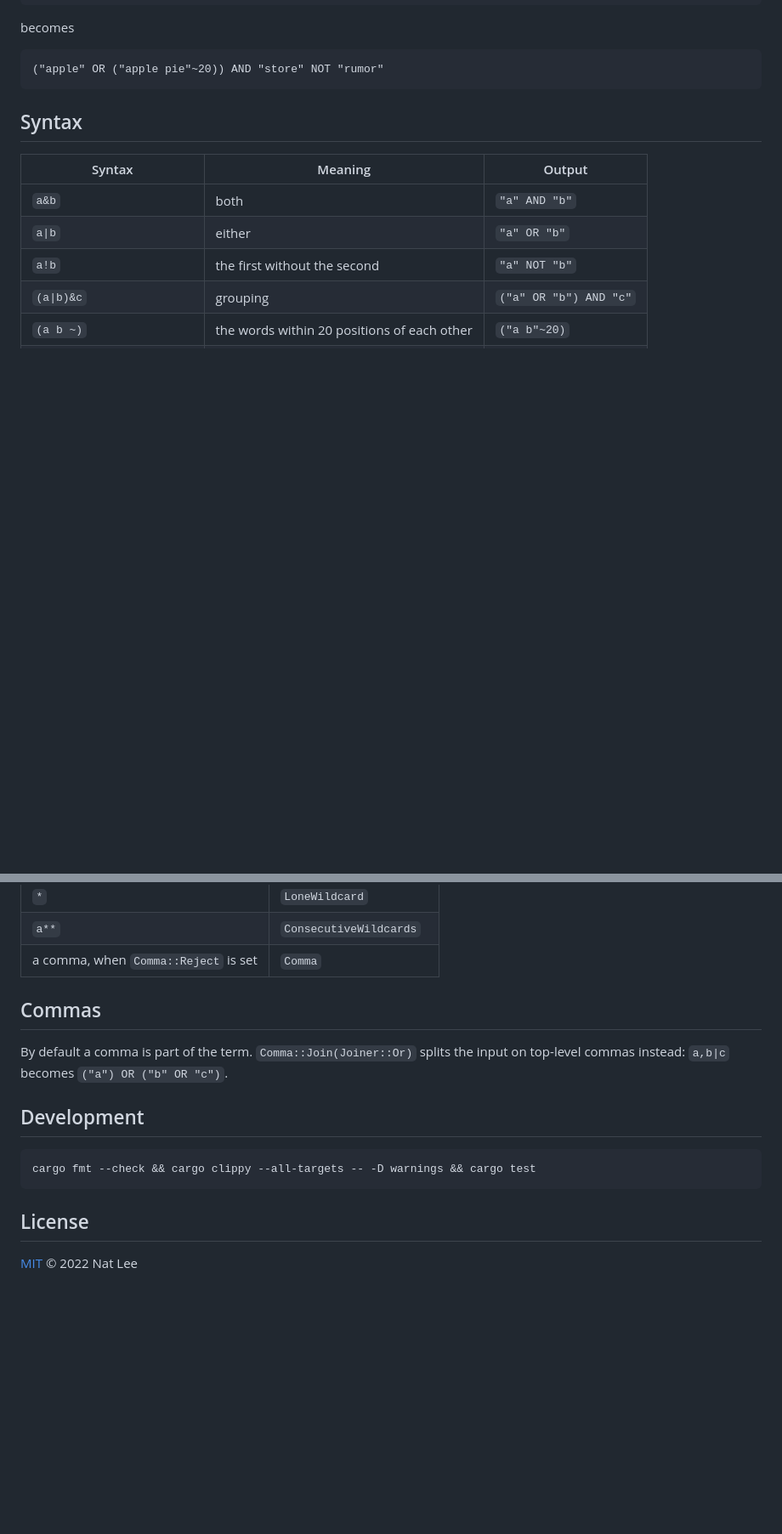
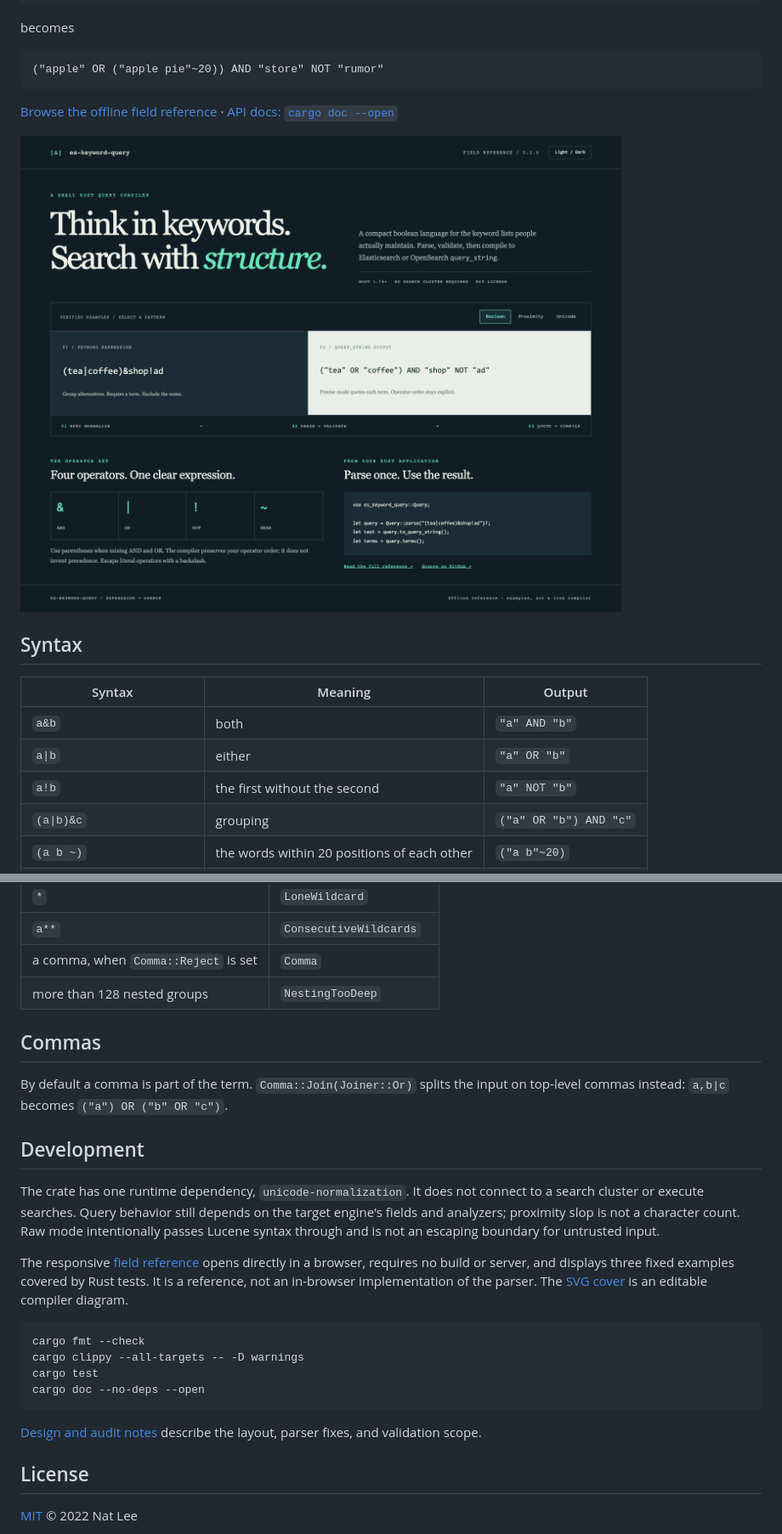
Before and after one commit to NatLee/es-keyword-query, a Markdown page: README.md, 2 parts joined by grey strips. Shown at 85% size. Drawn GitHub-style; pictures changed too: docs/images/reference-desktop.png (added); blank space fills up the shorter version.

Commit message:
Give query compiler a field reference and harden query composition (#1)

````diff
--- a/README.md
+++ b/README.md
@@ -15,6 +17,10 @@ becomes
 ```
 ("apple" OR ("apple pie"~20)) AND "store" NOT "rumor"
 ```
+
+[Browse the offline field reference](docs/index.html) · [API docs: `cargo doc --open`](#development)
+
+![Reference page with verified compilation examples](docs/images/reference-desktop.png)
 
 ## Syntax
 
@@ -78,6 +97,7 @@ message in English (`message()`, also `Display`) and Traditional Chinese
 | `*` | `LoneWildcard` |
 | `a**` | `ConsecutiveWildcards` |
 | a comma, when `Comma::Reject` is set | `Comma` |
+| more than 128 nested groups | `NestingTooDeep` |
 
 ## Commas
 
@@ -86,9 +106,26 @@ input on top-level commas instead: `a,b|c` becomes `("a") OR ("b" OR "c")`.
 
 ## Development
 
+The crate has one runtime dependency, `unicode-normalization`. It does not
+connect to a search cluster or execute searches. Query behavior still depends
+on the target engine's fields and analyzers; proximity slop is not a character
+count. Raw mode intentionally passes Lucene syntax through and is not an
+escaping boundary for untrusted input.
+
+The responsive [field reference](docs/index.html) opens directly in a browser,
+requires no build or server, and displays three fixed examples covered by Rust
+tests. It is a reference, not an in-browser implementation of the parser.
+The [SVG cover](docs/images/cover.svg) is an editable compiler diagram.
+
 ```
-cargo fmt --check && cargo clippy --all-targets -- -D warnings && cargo test
+cargo fmt --check
+cargo clippy --all-targets -- -D warnings
+cargo test
+cargo doc --no-deps --open
 ```
+
+[Design and audit notes](docs/design-and-audit.md) describe the layout, parser
+fixes, and validation scope.
 
 ## License
 
````
Also changed, not shown: other parts of README.md (+15 -0 lines), docs/design-and-audit.md (added, +47 -0 lines), docs/images/reference-mobile.png (added), 12 other files.
